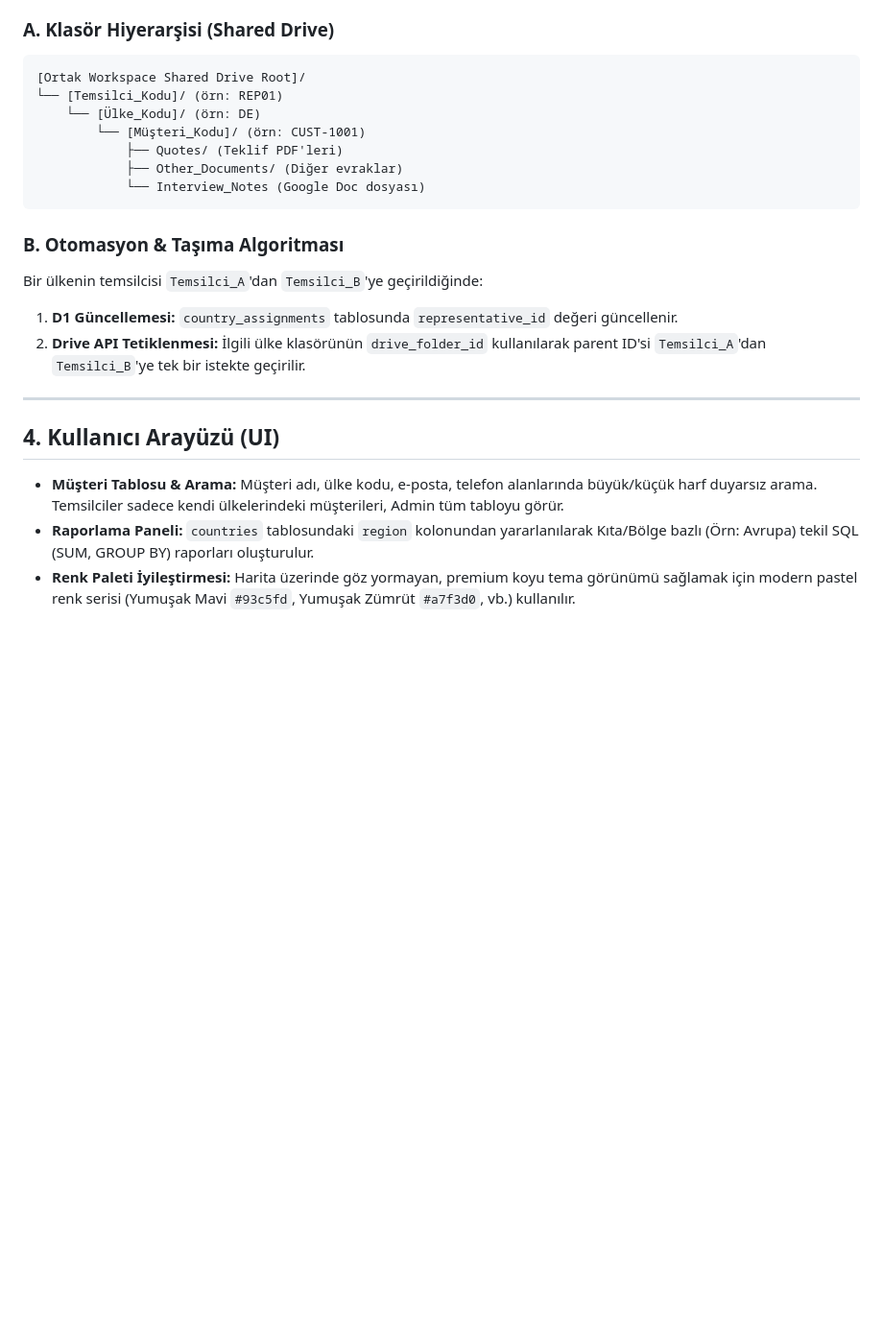
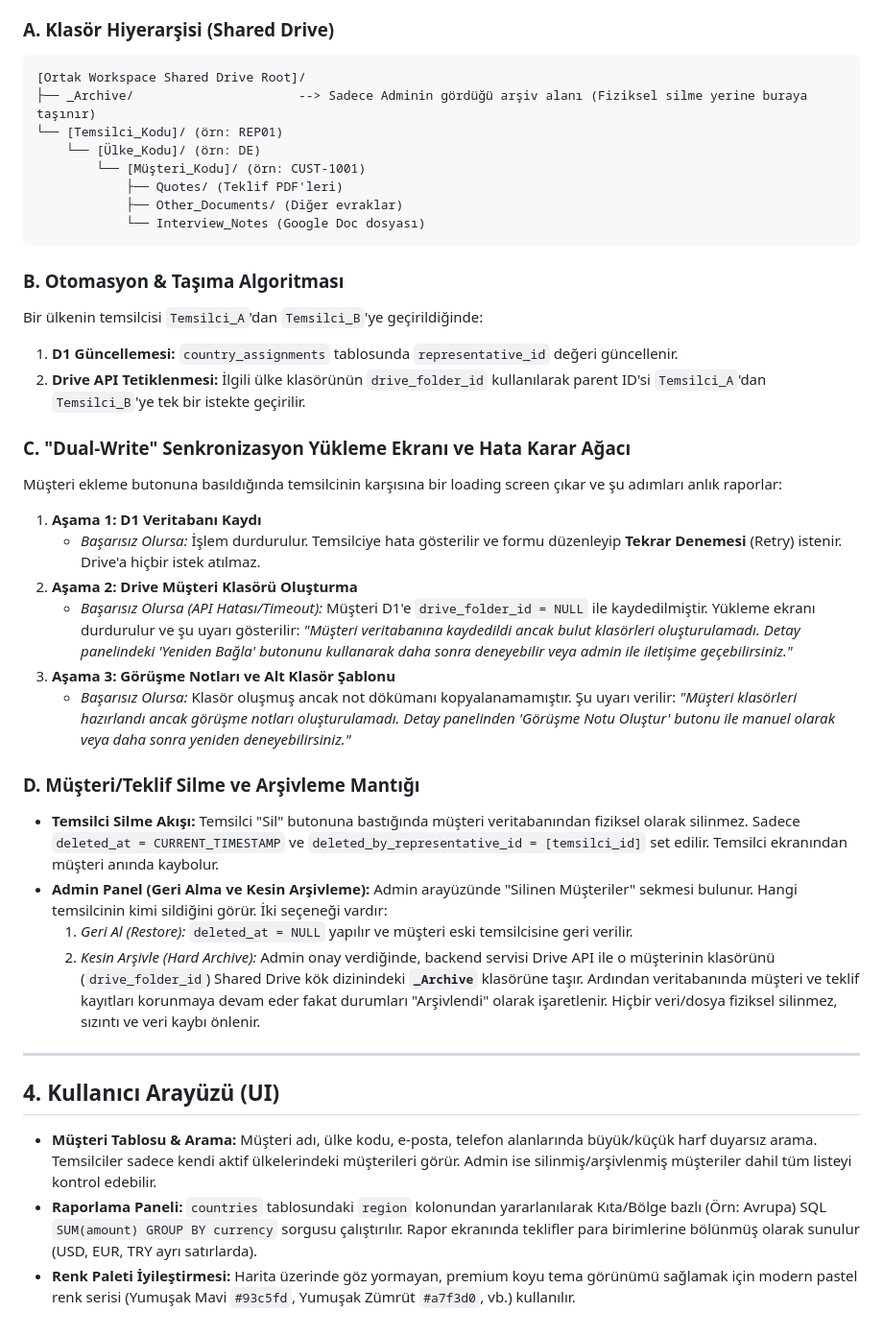
Before and after one commit to BigDesigner/MapAssign, a Markdown page: docs/nihai_entegrasyon_plani.md, the part around one of its changes. Shown at 96% size. Drawn GitHub-style; blank space fills up the shorter version.

Commit message:
docs: crm and drive integration plans updated with multi-currency grouping, soft deletes, and archive workflows

````diff
--- a/docs/nihai_entegrasyon_plani.md
+++ b/docs/nihai_entegrasyon_plani.md
@@ -131,6 +138,7 @@ CREATE INDEX IF NOT EXISTS idx_quote_deleted ON quotes(deleted_at) WHERE deleted
 ### A. Klasör Hiyerarşisi (Shared Drive)
 ```text
 [Ortak Workspace Shared Drive Root]/
+├── _Archive/                      --> Sadece Adminin gördüğü arşiv alanı (Fiziksel silme yerine buraya taşınır)
 └── [Temsilci_Kodu]/ (örn: REP01)
     └── [Ülke_Kodu]/ (örn: DE)
         └── [Müşteri_Kodu]/ (örn: CUST-1001)
@@ -144,9 +152,24 @@ Bir ülkenin temsilcisi `Temsilci_A`'dan `Temsilci_B`'ye geçirildiğinde:
 1.  **D1 Güncellemesi:** `country_assignments` tablosunda `representative_id` değeri güncellenir.
 2.  **Drive API Tetiklenmesi:** İlgili ülke klasörünün `drive_folder_id` kullanılarak parent ID'si `Temsilci_A`'dan `Temsilci_B`'ye tek bir istekte geçirilir.
 
+### C. "Dual-Write" Senkronizasyon Yükleme Ekranı ve Hata Karar Ağacı
+Müşteri ekleme butonuna basıldığında temsilcinin karşısına bir loading screen çıkar ve şu adımları anlık raporlar:
+1.  **Aşama 1: D1 Veritabanı Kaydı**
+    *   *Başarısız Olursa:* İşlem durdurulur. Temsilciye hata gösterilir ve formu düzenleyip **Tekrar Denemesi** (Retry) istenir. Drive'a hiçbir istek atılmaz.
+2.  **Aşama 2: Drive Müşteri Klasörü Oluşturma**
+    *   *Başarısız Olursa (API Hatası/Timeout):* Müşteri D1'e `drive_folder_id = NULL` ile kaydedilmiştir. Yükleme ekranı durdurulur ve şu uyarı gösterilir: *"Müşteri veritabanına kaydedildi ancak bulut klasörleri oluşturulamadı. Detay panelindeki 'Yeniden Bağla' butonunu kullanarak daha sonra deneyebilir veya admin ile iletişime geçebilirsiniz."*
+3.  **Aşama 3: Görüşme Notları ve Alt Klasör Şablonu**
+    *   *Başarısız Olursa:* Klasör oluşmuş ancak not dökümanı kopyalanamamıştır. Şu uyarı verilir: *"Müşteri klasörleri hazırlandı ancak görüşme notları oluşturulamadı. Detay panelinden 'Görüşme Notu Oluştur' butonu ile manuel olarak veya daha sonra yeniden deneyebilirsiniz."*
+
+### D. Müşteri/Teklif Silme ve Arşivleme Mantığı
+*   **Temsilci Silme Akışı:** Temsilci "Sil" butonuna bastığında müşteri veritabanından fiziksel olarak silinmez. Sadece `deleted_at = CURRENT_TIMESTAMP` ve `deleted_by_representative_id = [temsilci_id]` set edilir. Temsilci ekranından müşteri anında kaybolur.
+*   **Admin Panel (Geri Alma ve Kesin Arşivleme):** Admin arayüzünde "Silinen Müşteriler" sekmesi bulunur. Hangi temsilcinin kimi sildiğini görür. İki seçeneği vardır:
+    1.  *Geri Al (Restore):* `deleted_at = NULL` yapılır ve müşteri eski temsilcisine geri verilir.
+    2.  *Kesin Arşivle (Hard Archive):* Admin onay verdiğinde, backend servisi Drive API ile o müşterinin klasörünü (`drive_folder_id`) Shared Drive kök dizinindeki **`_Archive`** klasörüne taşır. Ardından veritabanında müşteri ve teklif kayıtları korunmaya devam eder fakat durumları "Arşivlendi" olarak işaretlenir. Hiçbir veri/dosya fiziksel silinmez, sızıntı ve veri kaybı önlenir.
+
 ---
 
 ## 4. Kullanıcı Arayüzü (UI)
-*   **Müşteri Tablosu & Arama:** Müşteri adı, ülke kodu, e-posta, telefon alanlarında büyük/küçük harf duyarsız arama. Temsilciler sadece kendi ülkelerindeki müşterileri, Admin tüm tabloyu görür.
-*   **Raporlama Paneli:** `countries` tablosundaki `region` kolonundan yararlanılarak Kıta/Bölge bazlı (Örn: Avrupa) tekil SQL (SUM, GROUP BY) raporları oluşturulur.
+*   **Müşteri Tablosu & Arama:** Müşteri adı, ülke kodu, e-posta, telefon alanlarında büyük/küçük harf duyarsız arama. Temsilciler sadece kendi aktif ülkelerindeki müşterileri görür. Admin ise silinmiş/arşivlenmiş müşteriler dahil tüm listeyi kontrol edebilir.
+*   **Raporlama Paneli:** `countries` tablosundaki `region` kolonundan yararlanılarak Kıta/Bölge bazlı (Örn: Avrupa) SQL `SUM(amount) GROUP BY currency` sorgusu çalıştırılır. Rapor ekranında teklifler para birimlerine bölünmüş olarak sunulur (USD, EUR, TRY ayrı satırlarda).
 *   **Renk Paleti İyileştirmesi:** Harita üzerinde göz yormayan, premium koyu tema görünümü sağlamak için modern pastel renk serisi (Yumuşak Mavi `#93c5fd`, Yumuşak Zümrüt `#a7f3d0`, vb.) kullanılır.
````
Also changed, not shown: other parts of docs/nihai_entegrasyon_plani.md (+18 -11 lines), docs/crm_integration_roadmap.md (+10 -6 lines).
